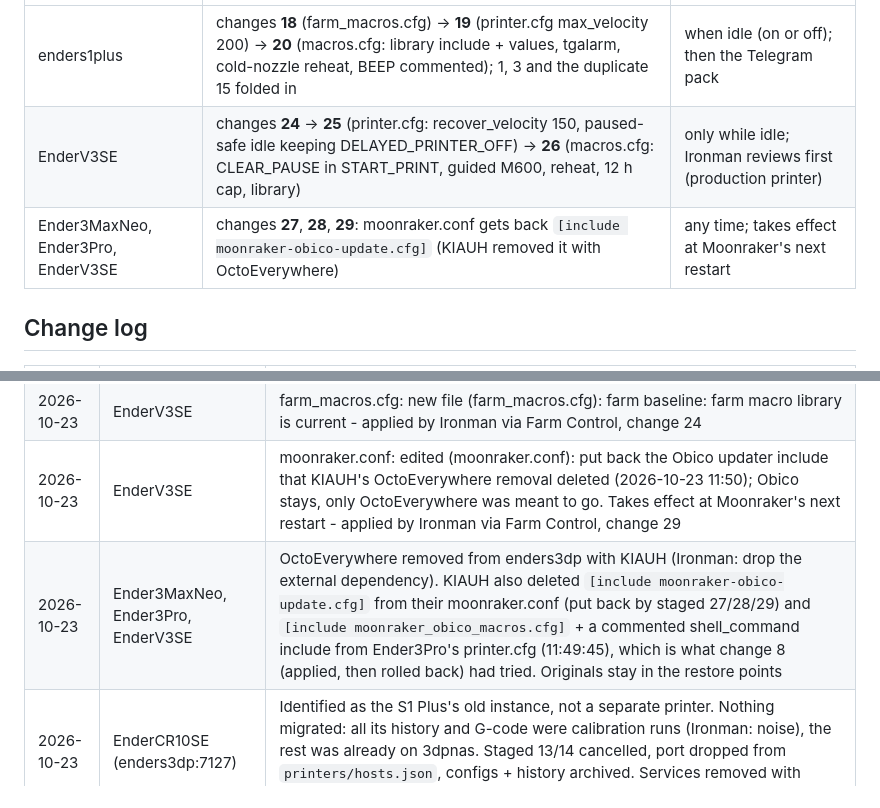
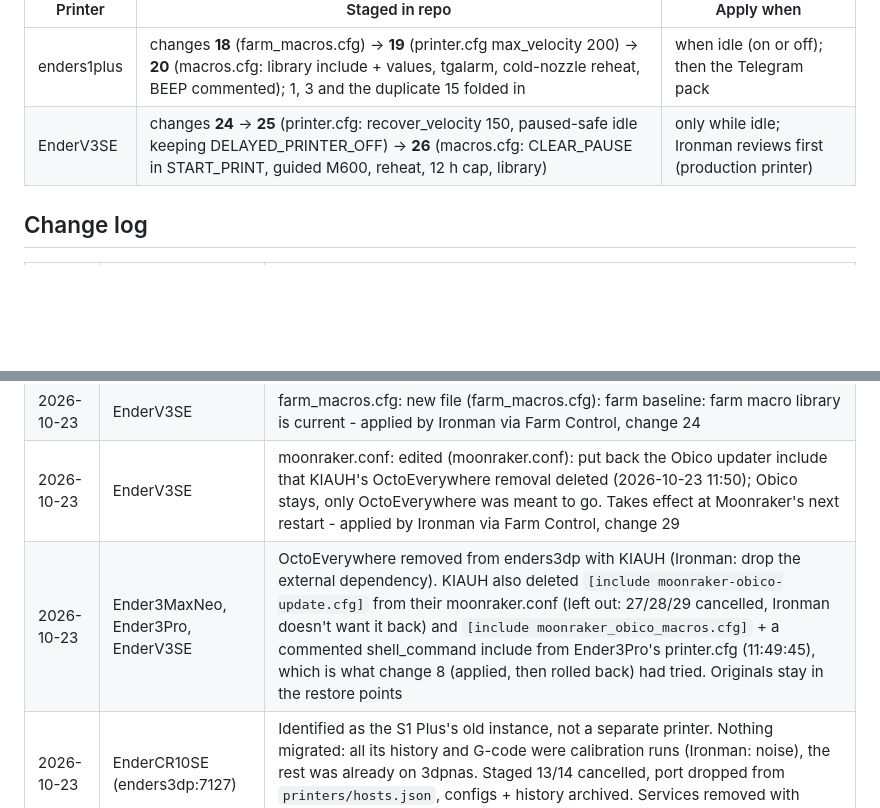
Before and after one commit to sropqras/3dp, a Markdown page: FARM.md, 2 parts joined by grey strips. Drawn GitHub-style; blank space fills up the shorter version.

Commit message:
Cancel 27-29: the Obico updater include stays out (external dependencies are being removed)
Co-Authored-By: Claude Opus 5.5 <noreply@anthropic.com>

```diff
--- a/FARM.md
+++ b/FARM.md
@@ -50,7 +50,6 @@ enders1plus (3dpnas) has its own working Telegram bot (user confirmed 2026-10-22
 |---|---|---|
 | enders1plus | changes **18** (farm_macros.cfg) → **19** (printer.cfg max_velocity 200) → **20** (macros.cfg: library include + values, tgalarm, cold-nozzle reheat, BEEP commented); 1, 3 and the duplicate 15 folded in | when idle (on or off); then the Telegram pack |
 | EnderV3SE | changes **24** → **25** (printer.cfg: recover_velocity 150, paused-safe idle keeping DELAYED_PRINTER_OFF) → **26** (macros.cfg: CLEAR_PAUSE in START_PRINT, guided M600, reheat, 12 h cap, library) | only while idle; Ironman reviews first (production printer) |
-| Ender3MaxNeo, Ender3Pro, EnderV3SE | changes **27**, **28**, **29**: moonraker.conf gets back `[include moonraker-obico-update.cfg]` (KIAUH removed it with OctoEverywhere) | any time; takes effect at Moonraker's next restart |
 
 ## Change log
 
@@ -61,7 +60,7 @@ enders1plus (3dpnas) has its own working Telegram bot (user confirmed 2026-10-22
 | 2026-10-23 | EnderV3SE | macros.cfg: edited (macros.cfg): farm baseline: START_PRINT runs CLEAR_PAUSE; M600 does not auto-unload; M600 shows the colour-change prompt; LOAD/UNLOAD/PURGE heat a cold nozzle; 12 h pause safety cap exists; farm macro library is current - applied by Ironman via Farm Control, change 26 |
 | 2026-10-23 | EnderV3SE | farm_macros.cfg: new file (farm_macros.cfg): farm baseline: farm macro library is current - applied by Ironman via Farm Control, change 24 |
 | 2026-10-23 | EnderV3SE | moonraker.conf: edited (moonraker.conf): put back the Obico updater include that KIAUH's OctoEverywhere removal deleted (2026-10-23 11:50); Obico stays, only OctoEverywhere was meant to go. Takes effect at Moonraker's next restart - applied by Ironman via Farm Control, change 29 |
-| 2026-10-23 | Ender3MaxNeo, Ender3Pro, EnderV3SE | OctoEverywhere removed from enders3dp with KIAUH (Ironman: drop the external dependency). KIAUH also deleted `[include moonraker-obico-update.cfg]` from their moonraker.conf (put back by staged 27/28/29) and `[include moonraker_obico_macros.cfg]` + a commented shell_command include from Ender3Pro's printer.cfg (11:49:45), which is what change 8 (applied, then rolled back) had tried. Originals stay in the restore points |
+| 2026-10-23 | Ender3MaxNeo, Ender3Pro, EnderV3SE | OctoEverywhere removed from enders3dp with KIAUH (Ironman: drop the external dependency). KIAUH also deleted `[include moonraker-obico-update.cfg]` from their moonraker.conf (left out: 27/28/29 cancelled, Ironman doesn't want it back) and `[include moonraker_obico_macros.cfg]` + a commented shell_command include from Ender3Pro's printer.cfg (11:49:45), which is what change 8 (applied, then rolled back) had tried. Originals stay in the restore points |
 | 2026-10-23 | EnderCR10SE (enders3dp:7127) | Identified as the S1 Plus's old instance, not a separate printer. Nothing migrated: all its history and G-code were calibration runs (Ironman: noise), the rest was already on 3dpnas. Staged 13/14 cancelled, port dropped from `printers/hosts.json`, configs + history archived. Services removed with KIAUH (Ironman) |
 | 2026-10-23 | all | Restore points: each printer's original config pinned (`farm config origin`), host + KIAUH history archived in git (`printers/_archive/`) |
 | 2026-10-23 | EnderV3SE | Farm settings: no longer watch-only; note (Farm Control, Ironman) |
```
Also changed, not shown: HANDOFF.md (+0 -1 lines).
